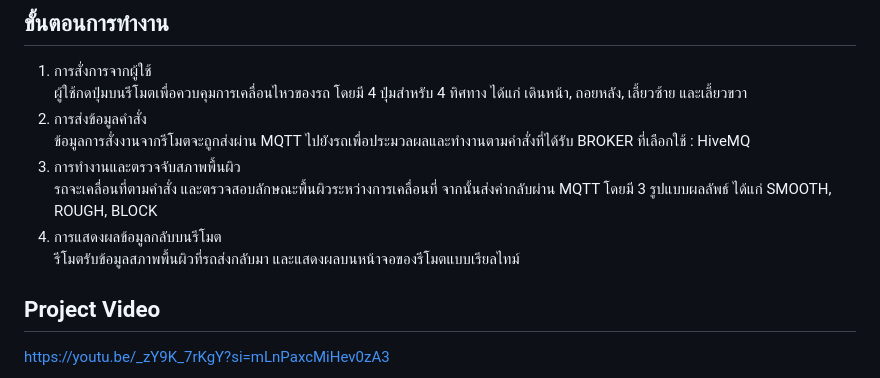
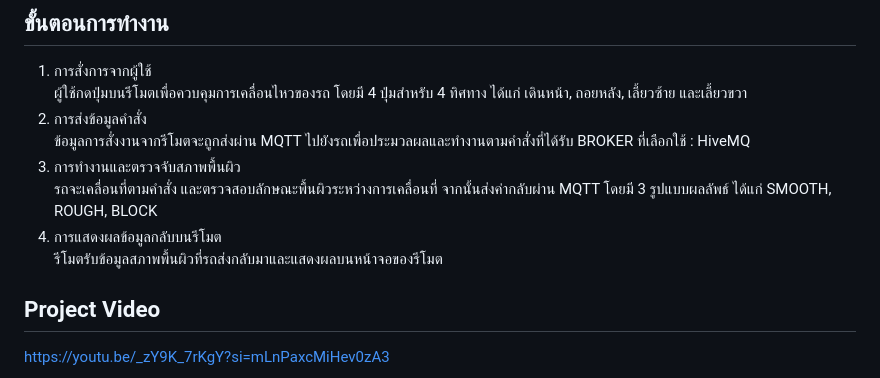
Before and after one commit to Hundredzz/Terrain-Detector-Car, a Markdown page: README.md, the part around the change. GitHub-like rendering.

```diff
--- a/README.md
+++ b/README.md
@@ -25,6 +25,6 @@
 3. การทำงานและตรวจจับสภาพพื้นผิว
    รถจะเคลื่อนที่ตามคำสั่ง และตรวจสอบลักษณะพื้นผิวระหว่างการเคลื่อนที่ จากนั้นส่งค่ากลับผ่าน MQTT โดยมี 3 รูปแบบผลลัพธ์ ได้แก่ SMOOTH, ROUGH, BLOCK
 4. การแสดงผลข้อมูลกลับบนรีโมต
-   รีโมตรับข้อมูลสภาพพื้นผิวที่รถส่งกลับมา และแสดงผลบนหน้าจอของรีโมตแบบเรียลไทม์
+   รีโมตรับข้อมูลสภาพพื้นผิวที่รถส่งกลับมาและแสดงผลบนหน้าจอของรีโมต
 ## Project Video
    https://youtu.be/_zY9K_7rKgY?si=mLnPaxcMiHev0zA3
```
